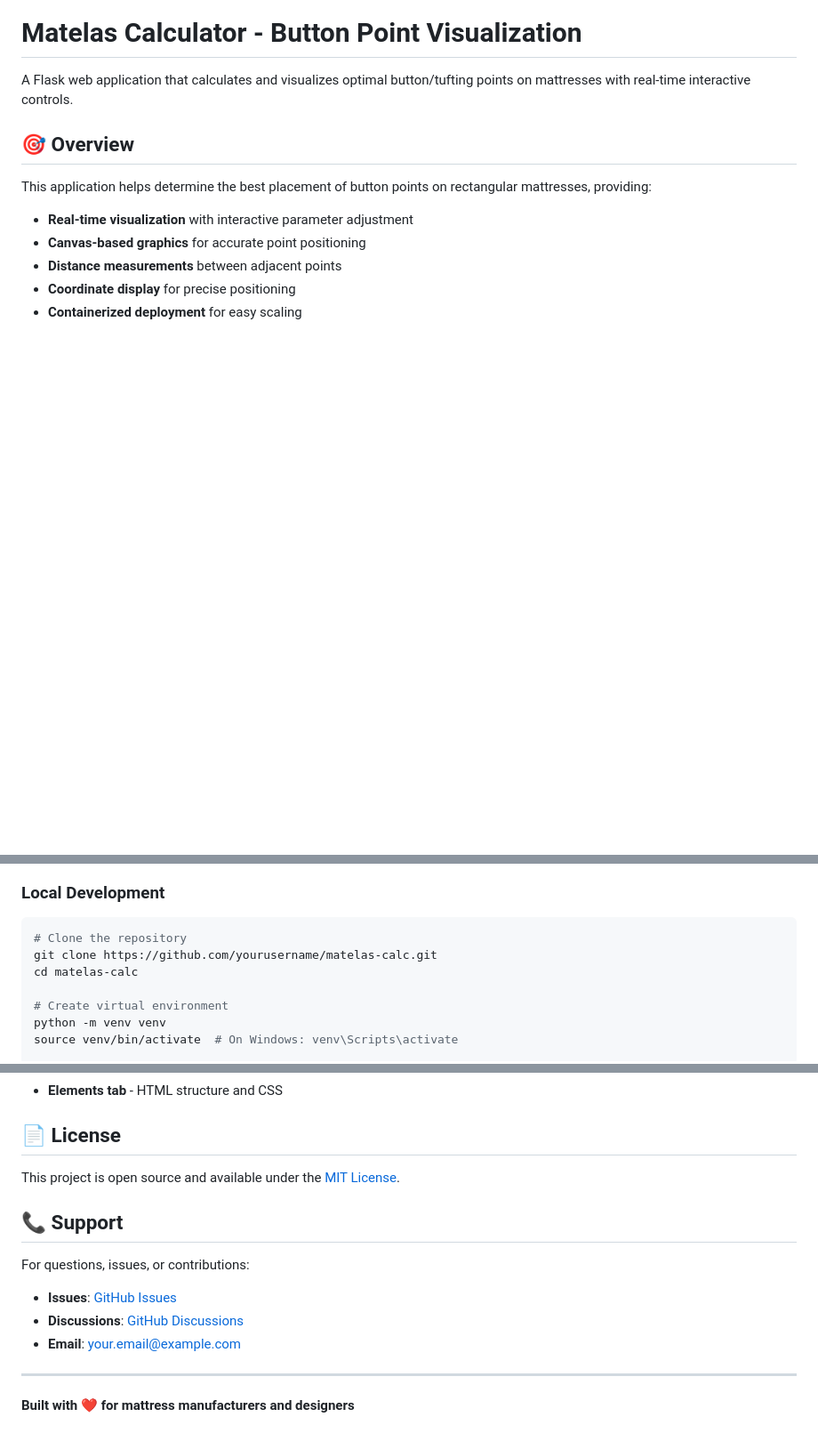
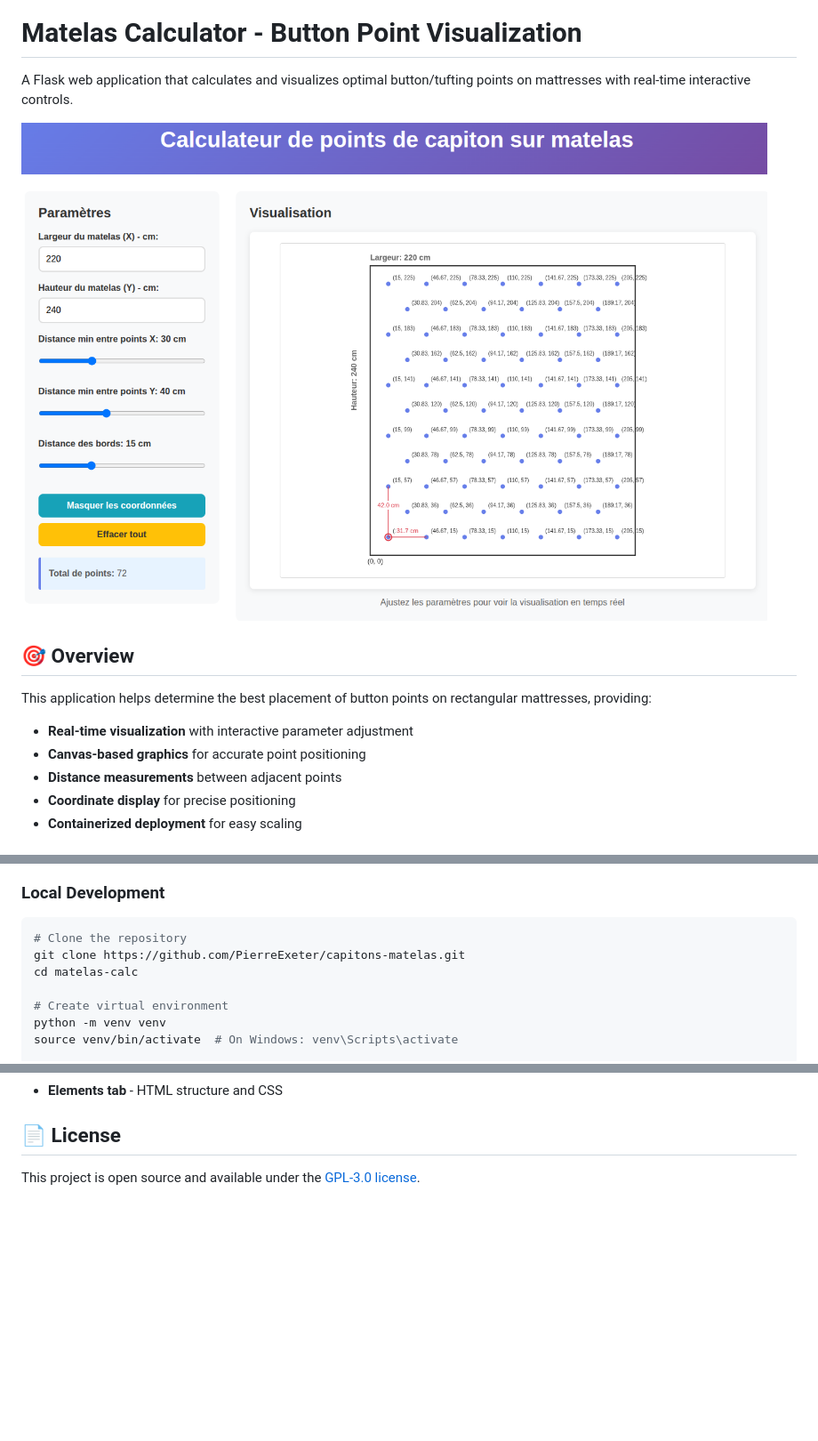
Before and after one commit to PierreExeter/capitons-matelas, a Markdown page: README.md, 3 parts joined by grey strips. Shown: that part at 89% size. GitHub-like rendering; pictures changed too: img/screenshot_app.png (added); blank space fills up the shorter version.

````diff
--- a/README.md
+++ b/README.md
@@ -1,6 +1,8 @@
 # Matelas Calculator - Button Point Visualization
 
 A Flask web application that calculates and visualizes optimal button/tufting points on mattresses with real-time interactive controls.
+
+![screenshot_app](img/screenshot_app.png)
 
 ## 🎯 Overview
 
@@ -66,7 +68,7 @@ This application helps determine the best placement of button points on rectangu
 
 ```bash
 # Clone the repository
-git clone https://github.com/yourusername/matelas-calc.git
+git clone https://github.com/PierreExeter/capitons-matelas.git
 cd matelas-calc
 
 # Create virtual environment
@@ -330,16 +332,4 @@ Enable browser developer tools to monitor:
 
 ## 📄 License
 
-This project is open source and available under the [MIT License](LICENSE).
-
-## 📞 Support
-
-For questions, issues, or contributions:
-
-- **Issues**: [GitHub Issues](https://github.com/yourusername/matelas-calc/issues)
-- **Discussions**: [GitHub Discussions](https://github.com/yourusername/matelas-calc/discussions)
-- **Email**: your.email@example.com
-
----
-
-**Built with ❤️ for mattress manufacturers and designers**
+This project is open source and available under the [GPL-3.0 license](LICENSE).
````
Also changed, not shown: 1 other file.
